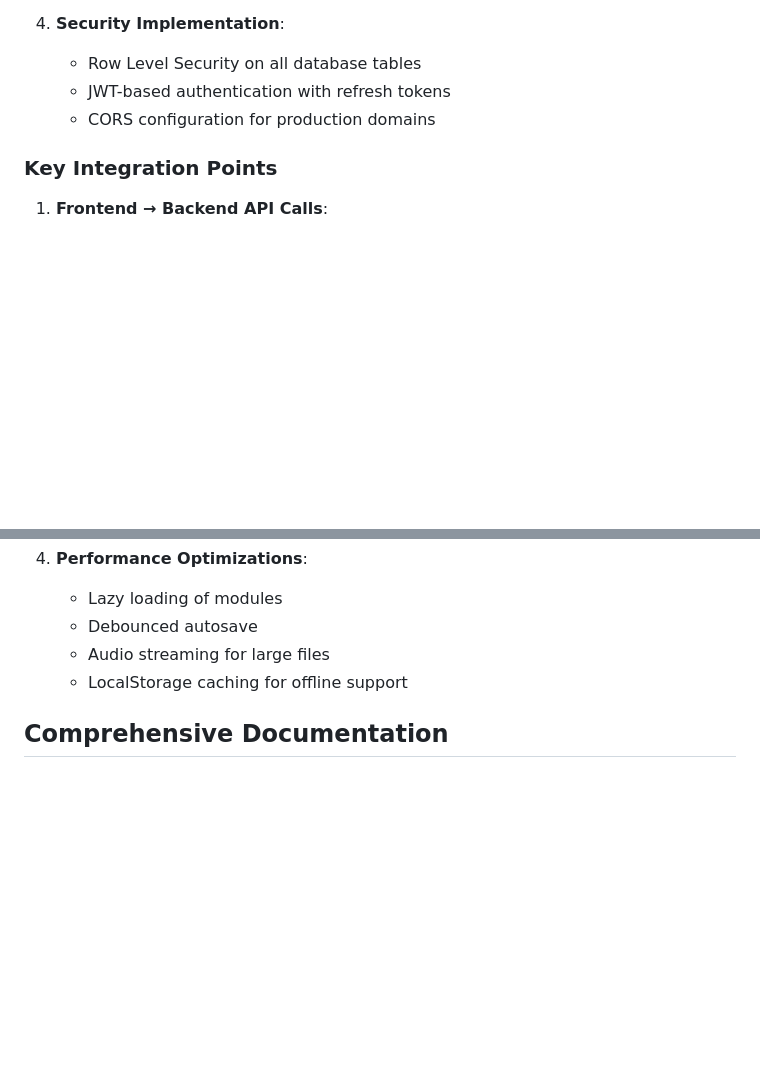
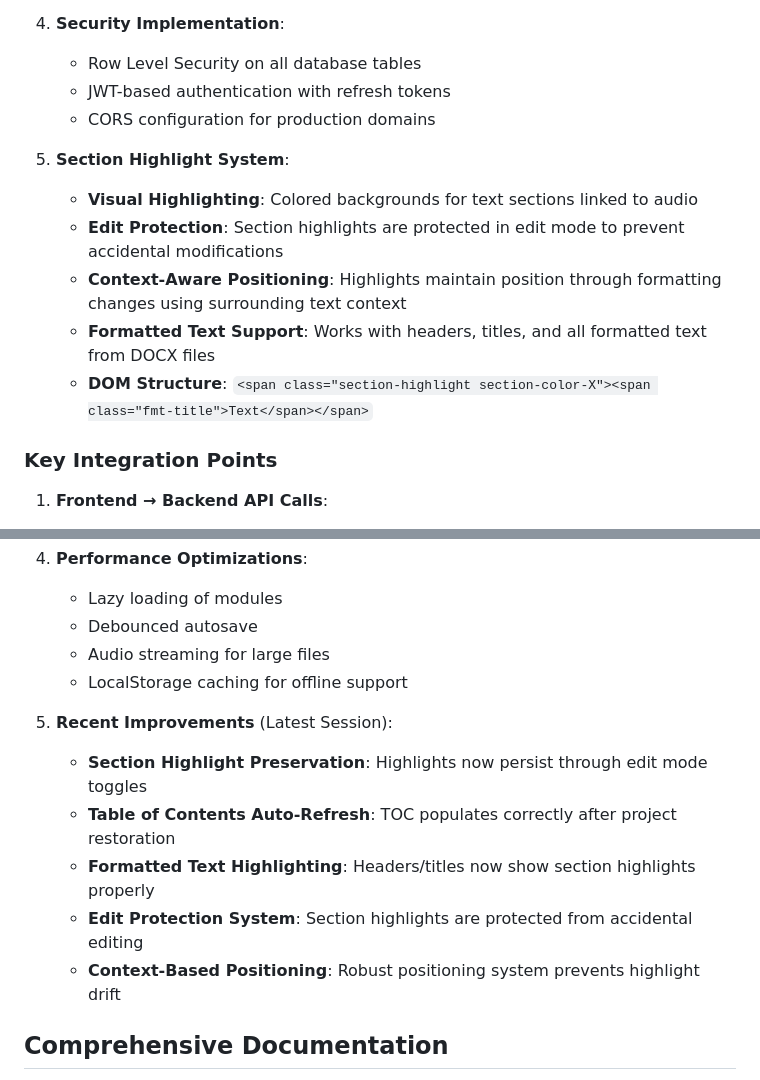
Before and after one commit to TayMcQuaya/AudioBook-Organizer, a Markdown page: documentation/claude-docu/CLAUDE.md, 2 parts joined by grey strips. GitHub-like rendering; blank space fills up the shorter version.

```diff
--- a/documentation/claude-docu/CLAUDE.md
+++ b/documentation/claude-docu/CLAUDE.md
@@ -106,6 +106,13 @@ The frontend is a **module-based single-page application** without build tools:
    - JWT-based authentication with refresh tokens
    - CORS configuration for production domains
 
+5. **Section Highlight System**:
+   - **Visual Highlighting**: Colored backgrounds for text sections linked to audio
+   - **Edit Protection**: Section highlights are protected in edit mode to prevent accidental modifications
+   - **Context-Aware Positioning**: Highlights maintain position through formatting changes using surrounding text context
+   - **Formatted Text Support**: Works with headers, titles, and all formatted text from DOCX files
+   - **DOM Structure**: `<span class="section-highlight section-color-X"><span class="fmt-title">Text</span></span>`
+
 ### Key Integration Points
 
 1. **Frontend → Backend API Calls**:
@@ -147,6 +154,13 @@ The frontend is a **module-based single-page application** without build tools:
    - Audio streaming for large files
    - LocalStorage caching for offline support
 
+5. **Recent Improvements** (Latest Session):
+   - **Section Highlight Preservation**: Highlights now persist through edit mode toggles
+   - **Table of Contents Auto-Refresh**: TOC populates correctly after project restoration
+   - **Formatted Text Highlighting**: Headers/titles now show section highlights properly
+   - **Edit Protection System**: Section highlights are protected from accidental editing
+   - **Context-Based Positioning**: Robust positioning system prevents highlight drift
+
 ## Comprehensive Documentation
 
 The following documentation files provide detailed information about specific aspects of the codebase:
```
Also changed, not shown: documentation/App_Features/SESSION_IMPROVEMENTS_COMPREHENSIVE.md (added, +286 -0 lines).
